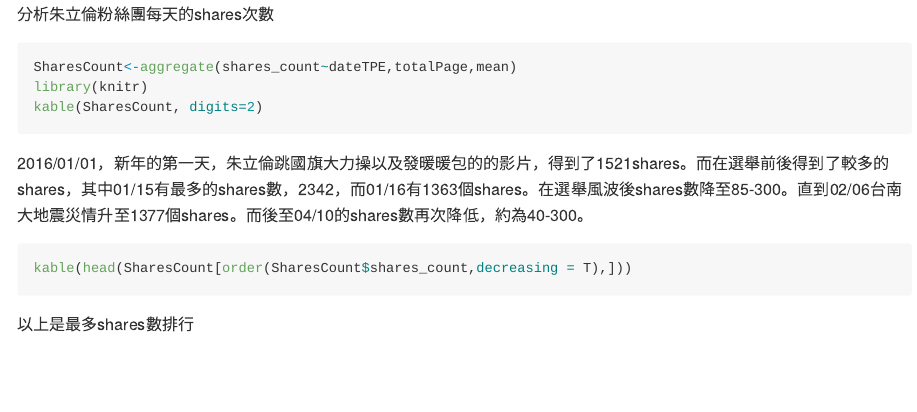
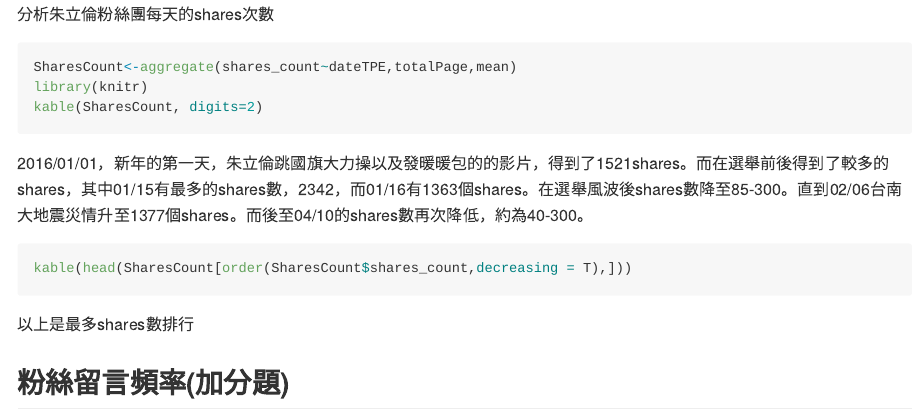
Before and after one commit to yushan9620/BigDataCGUIM, an R Markdown document (HW4.Rmd): the page in a window 1100 px wide, from 2050 px down. Rendered offline with R 4.5, knitr and Pandoc, with nearby package versions; the code chunks are not run, so their results and figures are left out; long lines of code are wrapped.

Commit message:
BigDataCGUIM

````diff
--- a/HW4.Rmd
+++ b/HW4.Rmd
@@ -96,3 +96,6 @@ kable(head(SharesCount[order(SharesCount$shares_count,decreasing = T),]))
 ```
 
 以上是最多shares數排行
+
+
+## 粉絲留言頻率(加分題)
````
Also changed, not shown: HW4.md.
